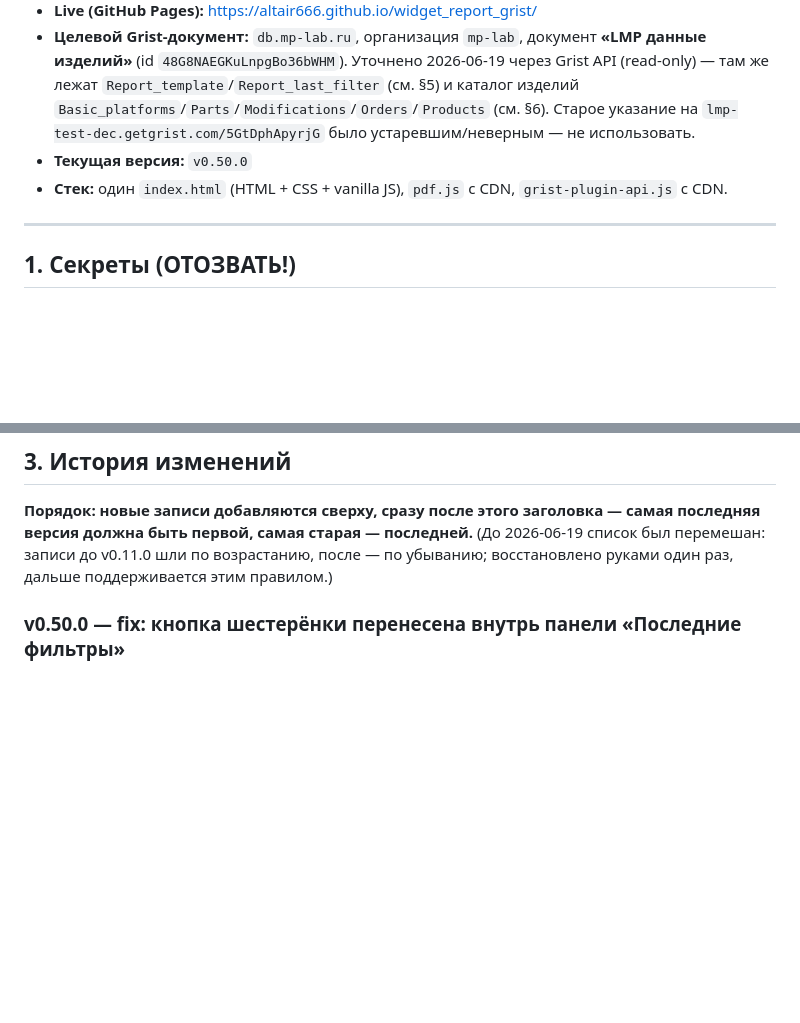
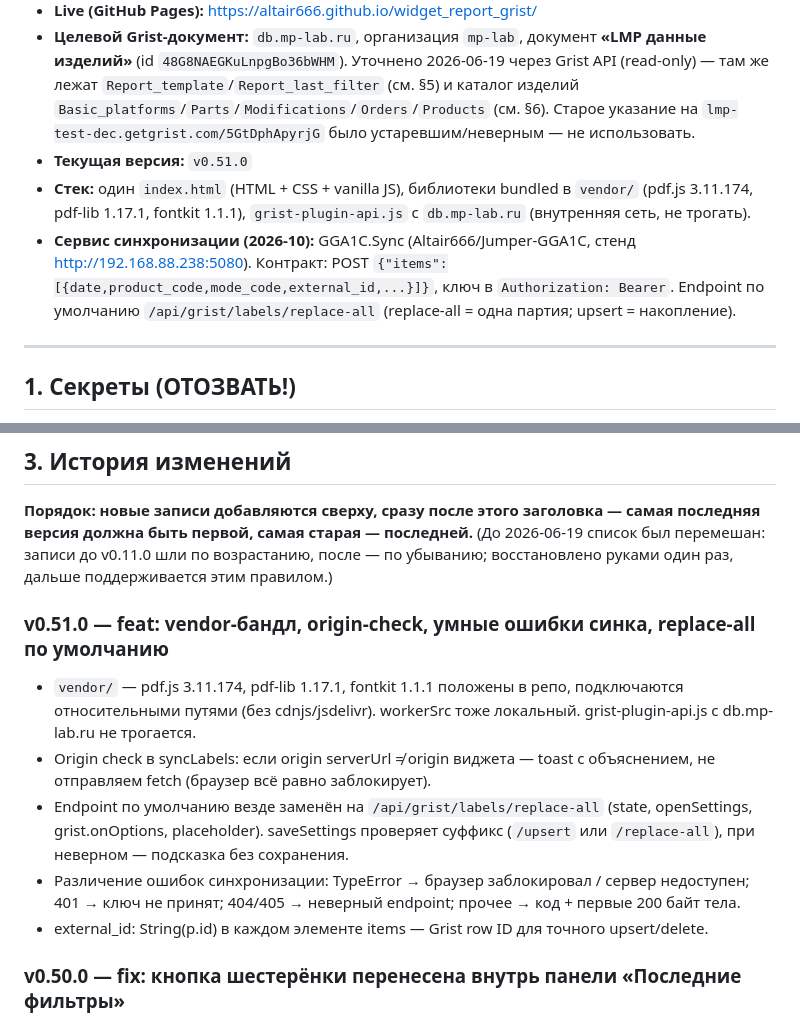
Before and after one commit to Altair666/widget_report_grist, a Markdown page: HANDOFF.md, 2 parts joined by grey strips. GitHub-like rendering; blank space fills up the shorter version.

Commit message:
docs: update HANDOFF.md for v0.51.0
Co-Authored-By: Claude Sonnet 4.6 <noreply@anthropic.com>
Claude-Session: https://claude.ai/code/session_01QnwYcgHvbh9mS4mdinxwMC

```diff
--- a/HANDOFF.md
+++ b/HANDOFF.md
@@ -10,8 +10,9 @@
 - **Репозиторий:** https://github.com/Altair666/widget_report_grist
 - **Live (GitHub Pages):** https://altair666.github.io/widget_report_grist/
 - **Целевой Grist-документ:** `db.mp-lab.ru`, организация `mp-lab`, документ **«LMP данные изделий»** (id `48G8NAEGKuLnpgBo36bWHM`). Уточнено 2026-06-19 через Grist API (read-only) — там же лежат `Report_template`/`Report_last_filter` (см. §5) и каталог изделий `Basic_platforms`/`Parts`/`Modifications`/`Orders`/`Products` (см. §6). Старое указание на `lmp-test-dec.getgrist.com/5GtDphApyrjG` было устаревшим/неверным — не использовать.
-- **Текущая версия:** `v0.50.0`
-- **Стек:** один `index.html` (HTML + CSS + vanilla JS), `pdf.js` с CDN, `grist-plugin-api.js` с CDN.
+- **Текущая версия:** `v0.51.0`
+- **Стек:** один `index.html` (HTML + CSS + vanilla JS), библиотеки bundled в `vendor/` (pdf.js 3.11.174, pdf-lib 1.17.1, fontkit 1.1.1), `grist-plugin-api.js` с `db.mp-lab.ru` (внутренняя сеть, не трогать).
+- **Сервис синхронизации (2026-10):** GGA1C.Sync (Altair666/Jumper-GGA1C, стенд http://192.168.88.238:5080). Контракт: POST `{"items":[{date,product_code,mode_code,external_id,...}]}`, ключ в `Authorization: Bearer`. Endpoint по умолчанию `/api/grist/labels/replace-all` (replace-all = одна партия; upsert = накопление).
 
 ---
 
@@ -86,6 +87,20 @@ export GRIST_API_KEY="..."
 ## 3. История изменений
 
 **Порядок: новые записи добавляются сверху, сразу после этого заголовка — самая последняя версия должна быть первой, самая старая — последней.** (До 2026-06-19 список был перемешан: записи до v0.11.0 шли по возрастанию, после — по убыванию; восстановлено руками один раз, дальше поддерживается этим правилом.)
+
+### v0.51.0 — feat: vendor-бандл, origin-check, умные ошибки синка, replace-all по умолчанию
+
+- `vendor/` — pdf.js 3.11.174, pdf-lib 1.17.1, fontkit 1.1.1 положены в репо, подключаются
+  относительными путями (без cdnjs/jsdelivr). workerSrc тоже локальный.
+  grist-plugin-api.js с db.mp-lab.ru не трогается.
+- Origin check в syncLabels: если origin serverUrl ≠ origin виджета — toast с объяснением,
+  не отправляем fetch (браузер всё равно заблокирует).
+- Endpoint по умолчанию везде заменён на `/api/grist/labels/replace-all`
+  (state, openSettings, grist.onOptions, placeholder). saveSettings проверяет суффикс
+  (`/upsert` или `/replace-all`), при неверном — подсказка без сохранения.
+- Различение ошибок синхронизации: TypeError → браузер заблокировал / сервер недоступен;
+  401 → ключ не принят; 404/405 → неверный endpoint; прочее → код + первые 200 байт тела.
+- external_id: String(p.id) в каждом элементе items — Grist row ID для точного upsert/delete.
 
 ### v0.50.0 — fix: кнопка шестерёнки перенесена внутрь панели «Последние фильтры»
 
```
